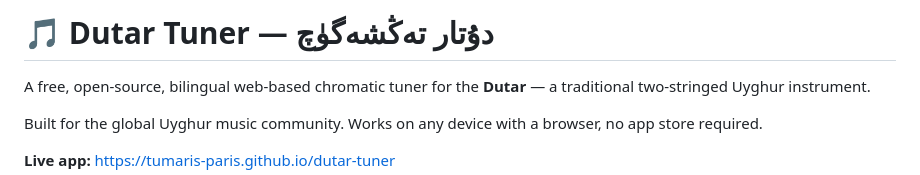
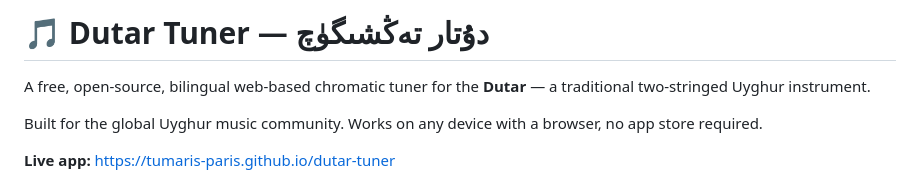
Before and after one commit to Tumaris-Paris/dutar-tuner, a Markdown page: README.md, the part around the change. Drawn GitHub-style.

Commit message:
Fix typo in the project title in README.md

```diff
--- a/README.md
+++ b/README.md
@@ -1,4 +1,4 @@
-# 🎵 Dutar Tuner — دۇتار تەڭشەگۈچ
+# 🎵 Dutar Tuner — دۇتار تەڭشىگۈچ
 
 A free, open-source, bilingual web-based chromatic tuner for the **Dutar** — a traditional two-stringed Uyghur instrument.
 
```
